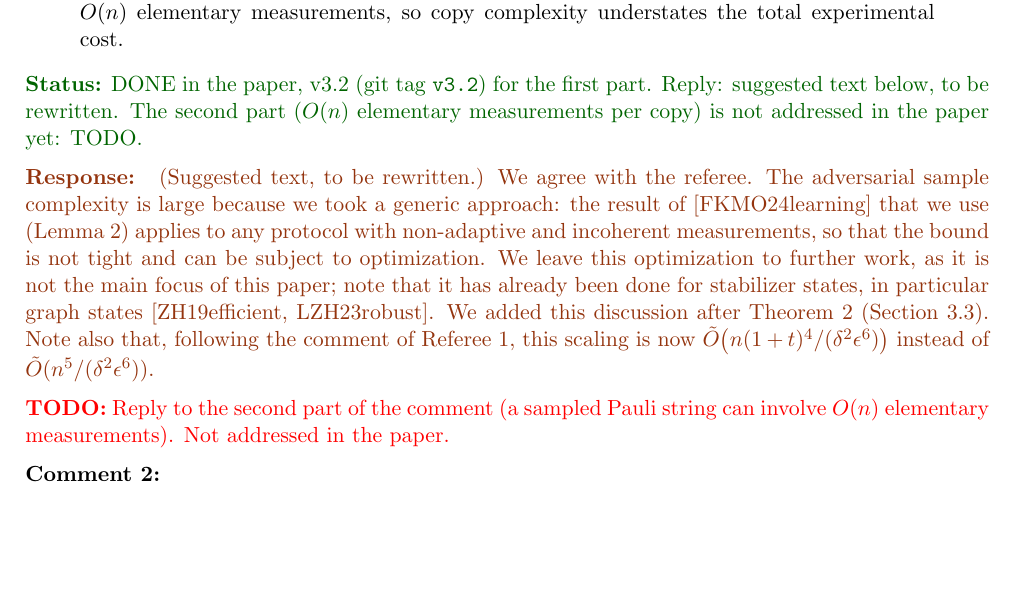
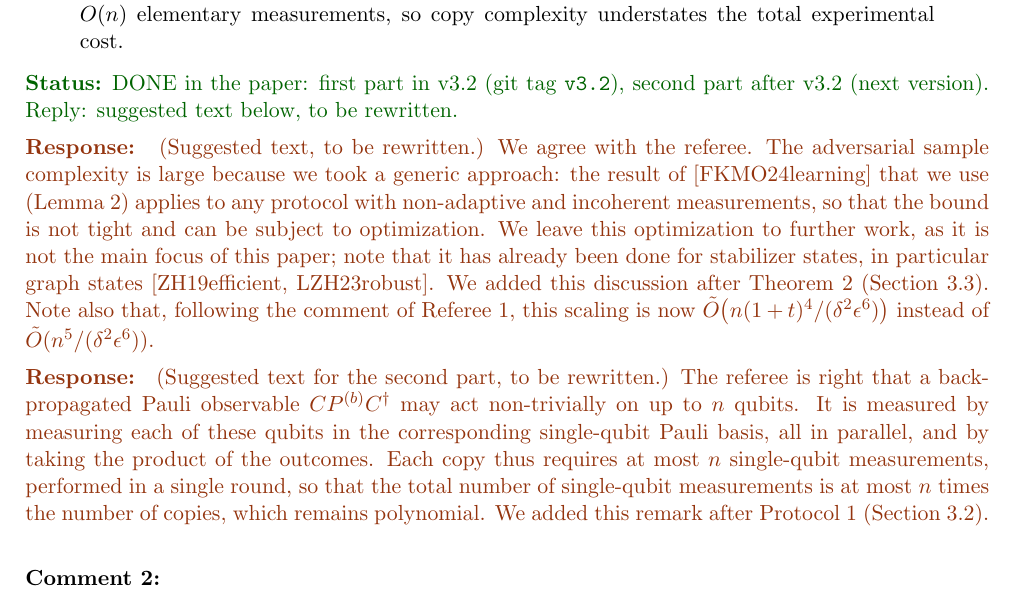
Before and after one commit to jemappellesami/DV-Verif, a LaTeX document (response/response.tex): part of page 3 of 4, cut so that both start at the same text, the shorter picture padded with empty space. Compiled offline with pdfLaTeX.

Commit message:
R2 C1, second part: number of single-qubit measurements per copy
Remark after Protocol 1 (in red, tag R2.1): the back-propagated
observable may act on up to n qubits; it is measured qubit by qubit in
parallel, so each copy needs at most n single-qubit measurements in a
single round, and the total is at most n times the number of copies.
Response letter: suggested reply for this part; READMEs: status updated.

Co-Authored-By: Claude Opus 5.5 <noreply@anthropic.com>

```diff
--- a/response/response.tex
+++ b/response/response.tex
@@ -91,14 +91,17 @@ We thank the referee for this question; their understanding is correct, and we a
 \begin{Referee}{1}
 The adversarial complexity may be large. Moreover, a sampled Pauli string can involve $O(n)$ elementary measurements, so copy complexity understates the total experimental cost.
 \end{Referee}
-\status{DONE in the paper, v3.2 (git tag \texttt{v3.2}) for the first part. Reply: suggested text below, to be rewritten. The second part ($O(n)$ elementary measurements per copy) is not addressed in the paper yet: TODO.}
+\status{DONE in the paper: first part in v3.2 (git tag \texttt{v3.2}), second part after v3.2 (next version). Reply: suggested text below, to be rewritten.}
 
 \begin{Response}
 (Suggested text, to be rewritten.)
 We agree with the referee. The adversarial sample complexity is large because we took a generic approach: the result of [FKMO24learning] that we use (Lemma~2) applies to any protocol with non-adaptive and incoherent measurements, so that the bound is not tight and can be subject to optimization. We leave this optimization to further work, as it is not the main focus of this paper; note that it has already been done for stabilizer states, in particular graph states [ZH19efficient, LZH23robust]. We added this discussion after Theorem~2 (Section~3.3). Note also that, following the comment of Referee~1, this scaling is now $\tilde O\big(n(1+t)^4/(\delta^2\epsilon^6)\big)$ instead of $\tilde O(n^5/(\delta^2\epsilon^6))$.
 \end{Response}
 
-\todo{Reply to the second part of the comment (a sampled Pauli string can involve $O(n)$ elementary measurements). Not addressed in the paper.}
+\begin{Response}
+(Suggested text for the second part, to be rewritten.)
+The referee is right that a back-propagated Pauli observable $CP^{(b)}C^\dagger$ may act non-trivially on up to $n$ qubits. It is measured by measuring each of these qubits in the corresponding single-qubit Pauli basis, all in parallel, and by taking the product of the outcomes. Each copy thus requires at most $n$ single-qubit measurements, performed in a single round, so that the total number of single-qubit measurements is at most $n$ times the number of copies, which remains polynomial. We added this remark after Protocol~1 (Section~3.2).
+\end{Response}
 
 \begin{Referee}{2}
 The guaranteed acceptance requires $F(\rho,\Psi)\ge1-\frac{\epsilon}{3n}$. The paper should discuss whether this tolerance margin is realistic.
```
Also changed, not shown: revision/main.tex (+1 -1 lines), README.md, diffs/README.md.
